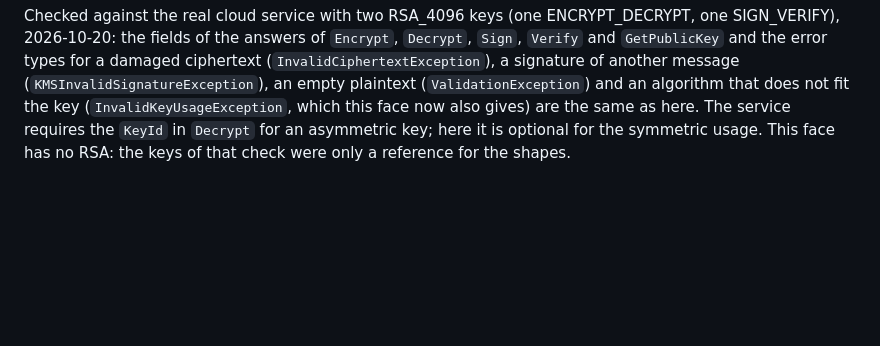
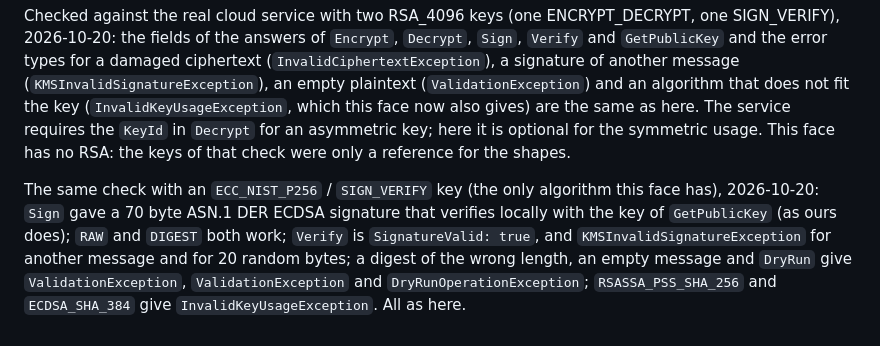
Before and after one commit to zystem/hsmgate, a Markdown page: docs/specs/kms-json.md, the part around the change. Rendered like a GitHub page; blank space fills up the shorter version.

Commit message:
specs: Sign and Verify checked against the real service with an ECC key
Co-Authored-By: Claude Sonnet 5.5 <noreply@anthropic.com>

```diff
--- a/docs/specs/kms-json.md
+++ b/docs/specs/kms-json.md
@@ -86,3 +86,5 @@ OpenBao v2.6.1 with `seal "awskms"` (`endpoint` = hsmgate, `kms_key_id = seal`,
 On a SmartCard-HSM (firmware 4.1, OpenSC module), 2026-10-20: a new P-256 key pair made on the card with `pkcs11-tool --keypairgen` (usage sign), a second hsmgate instance on loopback with `kmsjson_usage: sign_verify` over that key and the PIN file read by hsmgate itself. `GetPublicKey` returned the card's public point, `Sign` returned a 70 to 72 byte DER signature that verified locally with that key (boto3 and `cryptography`), `Verify` was valid for the message and `KMSInvalidSignatureException` for another message; the audit holds the digest prefix only. The production instance and its key were not touched. Not tried: SOPS, and the signing key under load.
 
 Checked against the real cloud service with two RSA_4096 keys (one ENCRYPT_DECRYPT, one SIGN_VERIFY), 2026-10-20: the fields of the answers of `Encrypt`, `Decrypt`, `Sign`, `Verify` and `GetPublicKey` and the error types for a damaged ciphertext (`InvalidCiphertextException`), a signature of another message (`KMSInvalidSignatureException`), an empty plaintext (`ValidationException`) and an algorithm that does not fit the key (`InvalidKeyUsageException`, which this face now also gives) are the same as here. The service requires the `KeyId` in `Decrypt` for an asymmetric key; here it is optional for the symmetric usage. This face has no RSA: the keys of that check were only a reference for the shapes.
+
+The same check with an `ECC_NIST_P256` / `SIGN_VERIFY` key (the only algorithm this face has), 2026-10-20: `Sign` gave a 70 byte ASN.1 DER ECDSA signature that verifies locally with the key of `GetPublicKey` (as ours does); `RAW` and `DIGEST` both work; `Verify` is `SignatureValid: true`, and `KMSInvalidSignatureException` for another message and for 20 random bytes; a digest of the wrong length, an empty message and `DryRun` give `ValidationException`, `ValidationException` and `DryRunOperationException`; `RSASSA_PSS_SHA_256` and `ECDSA_SHA_384` give `InvalidKeyUsageException`. All as here.
```
